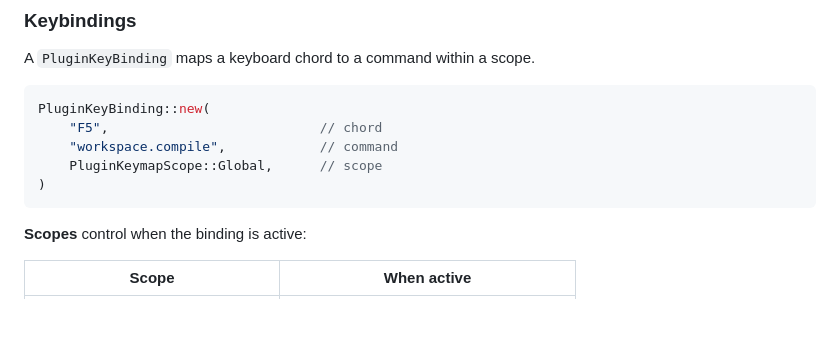
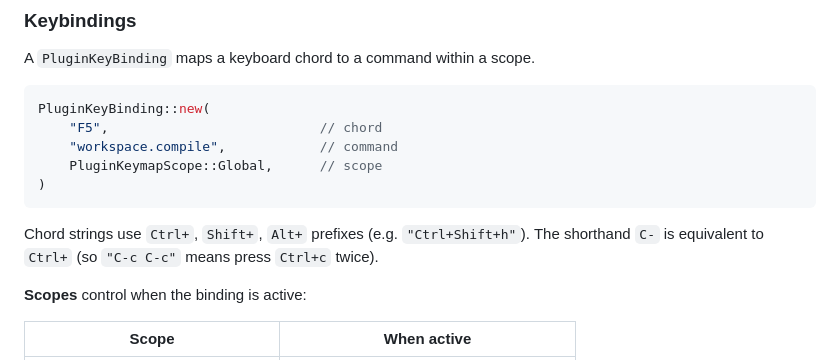
Before and after one commit to samwdp/volt, a Markdown page: docs/user-packages.md, the part around the change. Rendered like a GitHub page; blank space fills up the shorter version.

Commit message:
docs: clarify chord notation in user packages guide
Agent-Logs-Url: https://github.com/samwdp/volt/sessions/46a92fb9-139a-4314-ace0-a13c8899156c

Co-authored-by: samwdp <7193913+samwdp@users.noreply.github.com>

````diff
--- a/docs/user-packages.md
+++ b/docs/user-packages.md
@@ -187,6 +187,10 @@ PluginKeyBinding::new(
     PluginKeymapScope::Global,      // scope
 )
 ```
+
+Chord strings use `Ctrl+`, `Shift+`, `Alt+` prefixes (e.g. `"Ctrl+Shift+h"`).
+The shorthand `C-` is equivalent to `Ctrl+` (so `"C-c C-c"` means press
+`Ctrl+c` twice).
 
 **Scopes** control when the binding is active:
 
````
